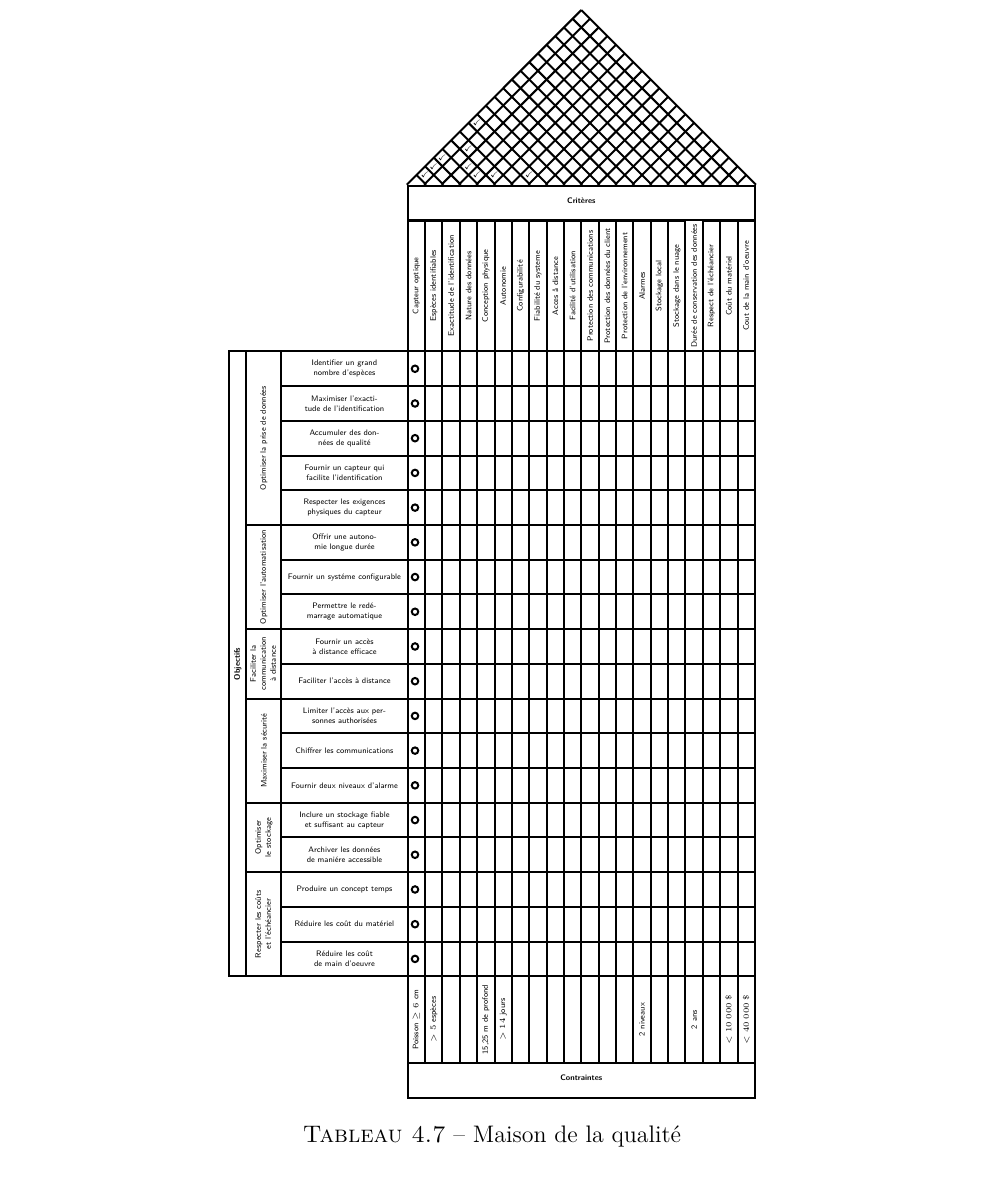
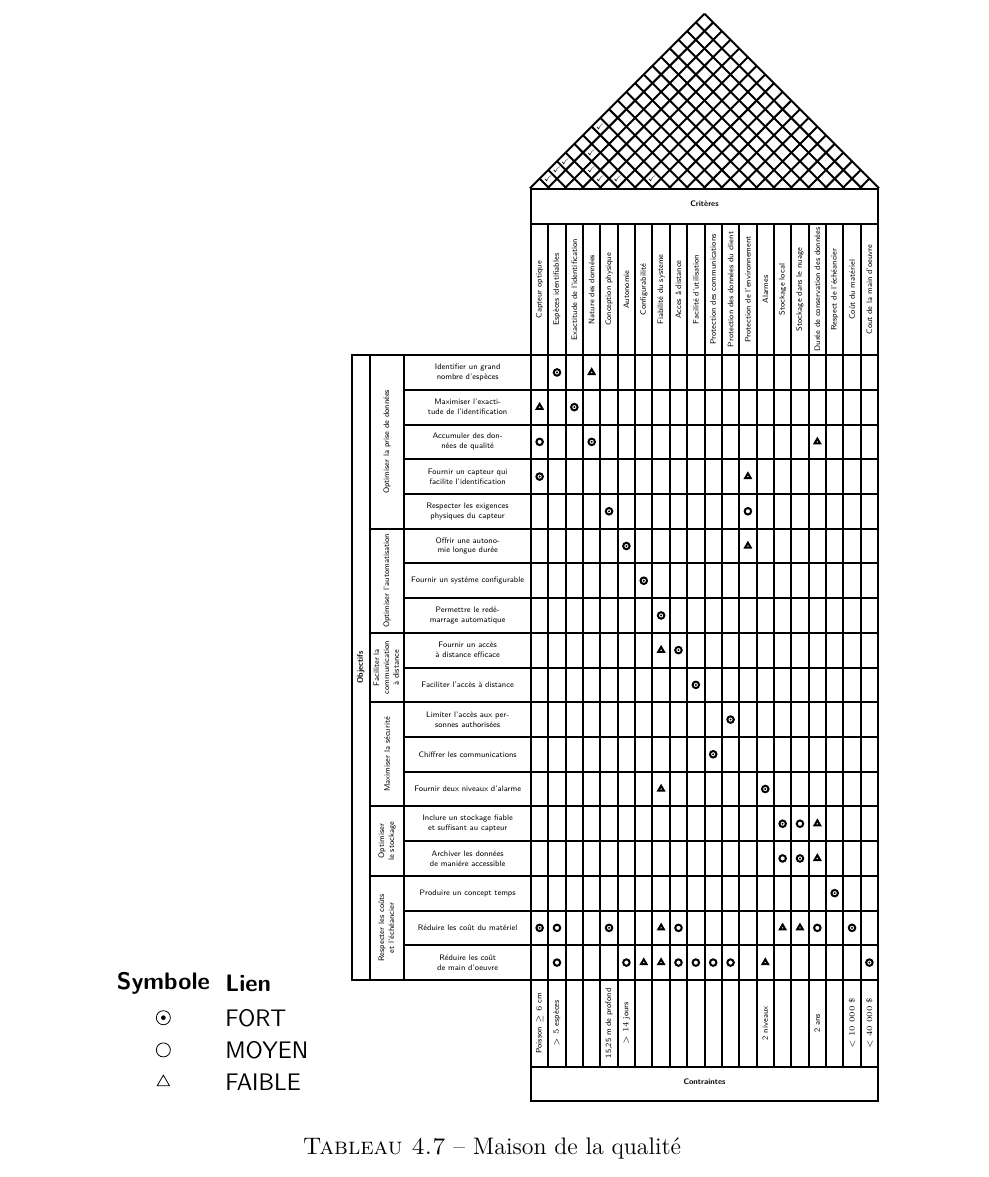
Before and after one commit to Vinccool96/Desing1, a LaTeX document (Rapport/Rapport.tex, which reads Rapport/tex/cahier_des_charges/maison.tex): part of page 23 of 25, cut so that both start at the same text. Compiled offline with pdfLaTeX.

Commit message:
Contient maintenant les bons liens et la légende

```diff
--- a/Rapport/tex/cahier_des_charges/maison.tex
+++ b/Rapport/tex/cahier_des_charges/maison.tex
@@ -7,42 +7,52 @@
 	\caption{Maison de la qualité}
 	\label{t:cdc_mdlq}
 	\centering
+	\begin{tabular}{c c}
+		\begin{tikzpicture}[font=\sffamily,myfit/.style={fill=white,draw,line width=\mylinewidth,inner sep=-0.5*\mylinewidth,fit=#1},
+		cr/.style={path picture={\draw circle (0.3em);}},
+		cd/.style={path picture={\draw circle (0.3em); \fill circle (0.1em);}},
+		tg/.style={path picture={\draw (-30:0.3em) -- (90:0.3em) -- (210:0.3em) --cycle ;}},]
+			\matrix[matrix of nodes,column 1/.style={nodes={anchor=center}},column 2/.style={nodes={anchor=west}}](leg){
+				\textbf{Symbole} & \textbf{Lien} \\
+				|[cd]| & FORT \\
+				|[cr]| & MOYEN \\
+				|[tg]| & FAIBLE \\
+			};
+		\end{tikzpicture}
+		&
+		\begin{tikzpicture}[font=\sffamily,myfit/.style={fill=white,draw,line width=\mylinewidth,inner sep=-0.5*\mylinewidth,fit=#1},
+		cr/.style={path picture={\draw circle (0.3em);}},
+		cd/.style={path picture={\draw circle (0.3em); \fill circle (0.1em);}},
+		tg/.style={path picture={\draw (-30:0.3em) -- (90:0.3em) -- (210:0.3em) --cycle ;}},]
 			\fontsize{4}{5} \selectfont
-	\begin{tikzpicture}[font=\sffamily,myfit/.style={fill=white,draw,line width=\mylinewidth,
-		inner sep=-0.5*\mylinewidth,fit=#1},
-	circ/.style={path picture={\draw circle (0.3em);}},
-	circdot/.style={path picture={\draw circle (0.3em);
-			\fill circle (0.1em);}},
-	trian/.style={path picture={\draw (-30:0.3em) -- (90:0.3em) -- (210:0.3em) --cycle ;}},
-	]
 			\def\mylinewidth{1pt}
 			\matrix[matrix of nodes,nodes={draw,line width=\mylinewidth,minimum width=1.6em,minimum height=3.2em, anchor=center},column sep=-\mylinewidth,row sep=-\mylinewidth,
 				row 2/.style={nodes={rotate=90,minimum width=12em,minimum height=1.6em}},
 				row 21/.style={nodes={rotate=90,minimum width=8em,minimum height=1.6em}},
 				column 2/.style={nodes={align=left,minimum width=3.2em}},
-	column 3/.style={nodes={align=center,text width=11em,}}](mat) {
+				column 3/.style={nodes={align=center,text width=11em,}}] (mat) {
 					& & & ~ & ~ & ~ & ~ & ~ & ~ & ~ & ~ & ~ & ~ & ~ & ~ & ~ & ~ & ~ & ~ & ~ & ~ & ~ & ~ \\
 					& & & Capteur optique & Espèces identifiables & Exactitude de l'identification & Nature des données & Conception physique & Autonomie &
 					Configurabilité & Fiabilité du systeme & Acces å distance & Facilité d'utilisation &
 					Protection des communications & Protection des données du client & Protection de l'environnement & Alarmes & Stockage local & Stockage dans le nuage & Durée de conservation des données & Respect de l'échéancier & Coût du matériel & Cout de la main d'oeuvre \\
-		~ & ~ & Identifier un grand nombre d'espèces & |[circ]| ~ & ~ & ~ & ~ & ~ & ~ & ~ & ~ & ~ & ~ & ~ & ~ & ~ & ~ & ~ & ~ & ~ & ~ & ~ & ~ \\
-		~ & ~ & Maximiser l'exactitude de l'identification & |[circ]| ~ & ~ & ~ & ~ & ~ & ~ & ~ & ~ & ~ & ~ & ~ & ~ & ~ & ~ & ~ & ~ & ~ & ~ & ~ & ~ \\
-		~ & ~ & Accumuler des données de qualité & |[circ]| ~ & ~ & ~ & ~ & ~ & ~ & ~ & ~ & ~ & ~ & ~ & ~ & ~ & ~ & ~ & ~ & ~ & ~ & ~ & ~ \\
-		~ & ~ & Fournir un capteur qui facilite l'identification & |[circ]| ~ & ~ & ~ & ~ & ~ & ~ & ~ & ~ & ~ & ~ & ~ & ~ & ~ & ~ & ~ & ~ & ~ & ~ & ~ & ~ \\
-		~ & ~ & Respecter les exigences physiques du capteur & |[circ]| ~ & ~ & ~ & ~ & ~ & ~ & ~ & ~ & ~ & ~ & ~ & ~ & ~ & ~ & ~ & ~ & ~ & ~ & ~ & ~ \\
-		~ & ~ & Offrir une autonomie longue durée & |[circ]| ~ & ~ & ~ & ~ & ~ & ~ & ~ & ~ & ~ & ~ & ~ & ~ & ~ & ~ & ~ & ~ & ~ & ~ & ~ & ~ \\
-		~ & ~ & Fournir un systéme configurable & |[circ]| ~ & ~ & ~ & ~ & ~ & ~ & ~ & ~ & ~ & ~ & ~ & ~ & ~ & ~ & ~ & ~ & ~ & ~ & ~ & ~ \\
-		~ & ~ & Permettre le redémarrage automatique & |[circ]| ~ & ~ & ~ & ~ & ~ & ~ & ~ & ~ & ~ & ~ & ~ & ~ & ~ & ~ & ~ & ~ & ~ & ~ & ~ & ~ \\
-		~ & ~ & Fournir un accès à distance efficace & |[circ]| ~ & ~ & ~ & ~ & ~ & ~ & ~ & ~ & ~ & ~ & ~ & ~ & ~ & ~ & ~ & ~ & ~ & ~ & ~ & ~ \\
-		~ & ~ & Faciliter l'accès à distance & |[circ]| ~ & ~ & ~ & ~ & ~ & ~ & ~ & ~ & ~ & ~ & ~ & ~ & ~ & ~ & ~ & ~ & ~ & ~ & ~ & ~ \\
-		~ & ~ & Limiter l'accès aux personnes authorisées & |[circ]| ~ & ~ & ~ & ~ & ~ & ~ & ~ & ~ & ~ & ~ & ~ & ~ & ~ & ~ & ~ & ~ & ~ & ~ & ~ & ~ \\
-		~ & ~ & Chiffrer les communications & |[circ]| ~ & ~ & ~ & ~ & ~ & ~ & ~ & ~ & ~ & ~ & ~ & ~ & ~ & ~ & ~ & ~ & ~ & ~ & ~ & ~ \\
-		~ & ~ & Fournir deux niveaux d'alarme & |[circ]| ~ & ~ & ~ & ~ & ~ & ~ & ~ & ~ & ~ & ~ & ~ & ~ & ~ & ~ & ~ & ~ & ~ & ~ & ~ & ~ \\
-		~ & ~ & Inclure un stockage fiable et suffisant au capteur & |[circ]| ~ & ~ & ~ & ~ & ~ & ~ & ~ & ~ & ~ & ~ & ~ & ~ & ~ & ~ & ~ & ~ & ~ & ~ & ~ & ~ \\
-		~ & ~ & Archiver les données de maniére accessible & |[circ]| ~ & ~ & ~ & ~ & ~ & ~ & ~ & ~ & ~ & ~ & ~ & ~ & ~ & ~ & ~ & ~ & ~ & ~ & ~ & ~ \\
-		~ & ~ & Produire un concept temps & |[circ]| ~ & ~ & ~ & ~ & ~ & ~ & ~ & ~ & ~ & ~ & ~ & ~ & ~ & ~ & ~ & ~ & ~ & ~ & ~ & ~ \\
-		~ & ~ & Réduire les coût du matériel & |[circ]| ~ & ~ & ~ & ~ & ~ & ~ & ~ & ~ & ~ & ~ & ~ & ~ & ~ & ~ & ~ & ~ & ~ & ~ & ~ & ~ \\
-		~ & ~ & Réduire les coût de main d'oeuvre & |[circ]| ~ & ~ & ~ & ~ & ~ & ~ & ~ & ~ & ~ & ~ & ~ & ~ & ~ & ~ & ~ & ~ & ~ & ~ & ~ & ~ \\
+					~ & ~ & Identifier un grand nombre d'espèces & ~ & |[cd]| & ~ & |[tg]| & ~ & ~ & ~ & ~ & ~ & ~ & ~ & ~ & ~ & ~ & ~ & ~ & ~ & ~ & ~ & ~ \\
+					~ & ~ & Maximiser l'exactitude de l'identification & |[tg]| & ~ & |[cd]| & ~ & ~ & ~ & ~ & ~ & ~ & ~ & ~ & ~ & ~ & ~ & ~ & ~ & ~ & ~ & ~ & ~ \\
+					~ & ~ & Accumuler des données de qualité & |[cr]| & ~ & ~ & |[cd]| & ~ & ~ & ~ & ~ & ~ & ~ & ~ & ~ & ~ & ~ & ~ & ~ & |[tg]| & ~ & ~ & ~ \\
+					~ & ~ & Fournir un capteur qui facilite l'identification & |[cd]| & ~ & ~ & ~ & ~ & ~ & ~ & ~ & ~ & ~ & ~ & ~ & |[tg]| & ~ & ~ & ~ & ~ & ~ & ~ & ~ \\
+					~ & ~ & Respecter les exigences physiques du capteur & ~ & ~ & ~ & ~ & |[cd]| & ~ & ~ & ~ & ~ & ~ & ~ & ~ & |[cr]| & ~ & ~ & ~ & ~ & ~ & ~ & ~ \\
+					~ & ~ & Offrir une autonomie longue durée & ~ & ~ & ~ & ~ & ~ & |[cd]| & ~ & ~ & ~ & ~ & ~ & ~ & |[tg]| & ~ & ~ & ~ & ~ & ~ & ~ & ~ \\
+					~ & ~ & Fournir un systéme configurable & ~ & ~ & ~ & ~ & ~ & ~ & |[cd]| & ~ & ~ & ~ & ~ & ~ & ~ & ~ & ~ & ~ & ~ & ~ & ~ & ~ \\
+					~ & ~ & Permettre le redémarrage automatique & ~ & ~ & ~ & ~ & ~ & ~ & ~ & |[cd]| & ~ & ~ & ~ & ~ & ~ & ~ & ~ & ~ & ~ & ~ & ~ & ~ \\
+					~ & ~ & Fournir un accès à distance efficace & ~ & ~ & ~ & ~ & ~ & ~ & ~ & |[tg]| & |[cd]| & ~ & ~ & ~ & ~ & ~ & ~ & ~ & ~ & ~ & ~ & ~ \\
+					~ & ~ & Faciliter l'accès à distance & ~ & ~ & ~ & ~ & ~ & ~ & ~ & ~ & ~ & |[cd]| & ~ & ~ & ~ & ~ & ~ & ~ & ~ & ~ & ~ & ~ \\
+					~ & ~ & Limiter l'accès aux personnes authorisées & ~ & ~ & ~ & ~ & ~ & ~ & ~ & ~ & ~ & ~ & ~ & |[cd]| & ~ & ~ & ~ & ~ & ~ & ~ & ~ & ~ \\
+					~ & ~ & Chiffrer les communications & ~ & ~ & ~ & ~ & ~ & ~ & ~ & ~ & ~ & ~ & |[cd]| & ~ & ~ & ~ & ~ & ~ & ~ & ~ & ~ & ~ \\
+					~ & ~ & Fournir deux niveaux d'alarme & ~ & ~ & ~ & ~ & ~ & ~ & ~ & |[tg]| & ~ & ~ & ~ & ~ & ~ & |[cd]| & ~ & ~ & ~ & ~ & ~ & ~ \\
+					~ & ~ & Inclure un stockage fiable et suffisant au capteur & ~ & ~ & ~ & ~ & ~ & ~ & ~ & ~ & ~ & ~ & ~ & ~ & ~ & ~ & |[cd]| & |[cr]| & |[tg]| & ~ & ~ & ~ \\
+					~ & ~ & Archiver les données de maniére accessible & ~ & ~ & ~ & ~ & ~ & ~ & ~ & ~ & ~ & ~ & ~ & ~ & ~ & ~ & |[cr]| & |[cd]| & |[tg]| & ~ & ~ & ~ \\
+					~ & ~ & Produire un concept temps & ~ & ~ & ~ & ~ & ~ & ~ & ~ & ~ & ~ & ~ & ~ & ~ & ~ & ~ & ~ & ~ & ~ & |[cd]| & ~ & ~ \\
+					~ & ~ & Réduire les coût du matériel & |[cd]| & |[cr]| & ~ & ~ & |[cd]| & ~ & ~ & |[tg]| & |[cr]| & ~ & ~ & ~ & ~ & ~ & |[tg]| & |[tg]| & |[cr]| & ~ & |[cd]| & ~ \\
+					~ & ~ & Réduire les coût de main d'oeuvre & ~ & |[cr]| & ~ & ~ & ~ & |[cr]| & |[tg]| & |[tg]| & |[cr]| & |[cr]| & |[cr]| & |[cr]| & ~ & |[tg]| & ~ & ~ & ~ & ~ & ~ & |[cd]| \\
 					& & & $\text{Poisson}\ge 6~\text{cm}$ & $> 5 \text{ espèces}$ & ~ & ~ & 15,25 m de profond & $> 14\text{ jours}$ & ~ & ~ & ~ & ~ & ~ & ~ & ~ & 2 niveaux & ~ & ~ & 2 ans & ~ & $< 10~000~\$$ & $< 40~000~\$$ \\
 					& & & ~ & ~ & ~ & ~ & ~ & ~ & ~ & ~ & ~ & ~ & ~ & ~ & ~ & ~ & ~ & ~ & ~ & ~ & ~ & ~ \\
 			};
@@ -80,4 +90,5 @@
 			\end{scope}
 			\end{scope}
 		\end{tikzpicture}
+	\end{tabular}
 \end{table}
```
Lines whose indentation alone changed are shown as unchanged.
